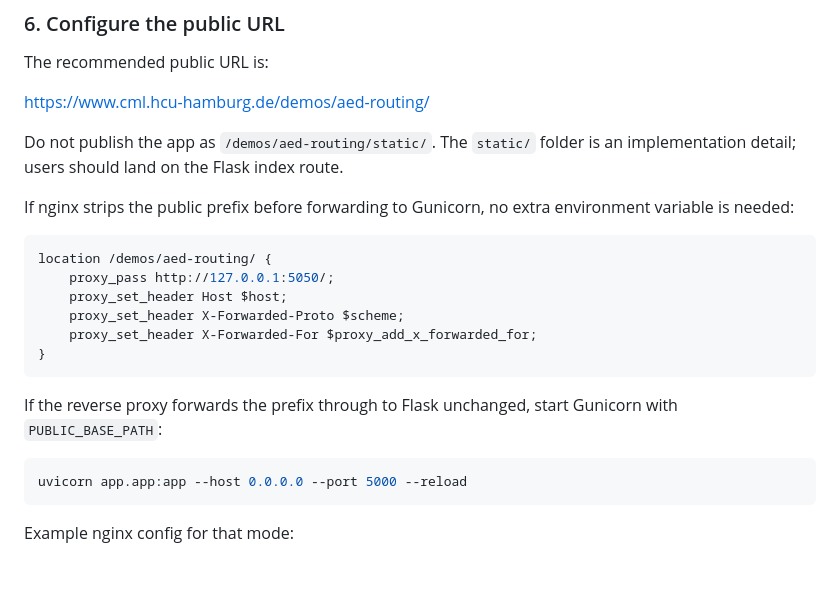
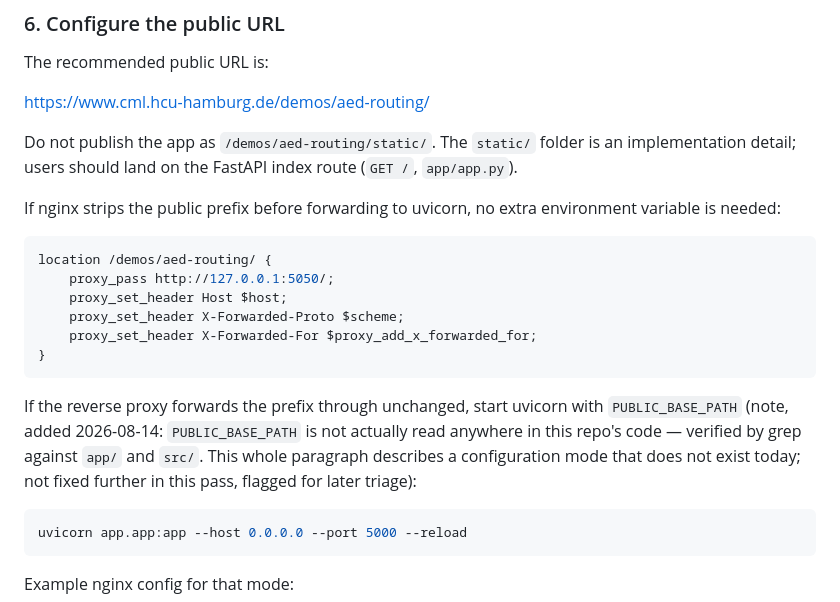
Before and after one commit to LtVerdugo/aed_route_hamburg, a Markdown page: README_deploy.md, the part around the change. Rendered like a GitHub page; blank space fills up the shorter version.

Commit message:
fase 2 (adenda): corregir menciones a Flask/Gunicorn/PUBLIC_BASE_PATH que se habian pasado en la primera pasada
Encontradas durante la propia verification-before-completion de la Fase 2:
docs/routing_methodology.md linea 418 (Flask startup -> FastAPI startup);
README_deploy.md lineas 121, 124, 136-137 (Flask index route, Gunicorn,
PUBLIC_BASE_PATH). De paso se confirma por grep que PUBLIC_BASE_PATH no
se lee en ningun sitio del codigo real (app/ ni src/) -- anotado como
inexactitud aparte, no corregida en profundidad en esta pasada.

````diff
--- a/README_deploy.md
+++ b/README_deploy.md
@@ -118,10 +118,10 @@ The recommended public URL is:
   https://www.cml.hcu-hamburg.de/demos/aed-routing/
 
 Do not publish the app as `/demos/aed-routing/static/`. The `static/`
-folder is an implementation detail; users should land on the Flask index
-route.
+folder is an implementation detail; users should land on the FastAPI index
+route (`GET /`, `app/app.py`).
 
-If nginx strips the public prefix before forwarding to Gunicorn, no extra
+If nginx strips the public prefix before forwarding to uvicorn, no extra
 environment variable is needed:
 
 ```nginx
@@ -133,8 +133,12 @@ location /demos/aed-routing/ {
 }
 ```
 
-If the reverse proxy forwards the prefix through to Flask unchanged, start
-Gunicorn with `PUBLIC_BASE_PATH`:
+If the reverse proxy forwards the prefix through unchanged, start uvicorn
+with `PUBLIC_BASE_PATH` (note, added 2026-08-14: `PUBLIC_BASE_PATH` is not
+actually read anywhere in this repo's code — verified by grep against
+`app/` and `src/`. This whole paragraph describes a configuration mode that
+does not exist today; not fixed further in this pass, flagged for later
+triage):
 
 ```bash
 uvicorn app.app:app --host 0.0.0.0 --port 5000 --reload
````
Also changed, not shown: docs/routing_methodology.md (+1 -1 lines).
